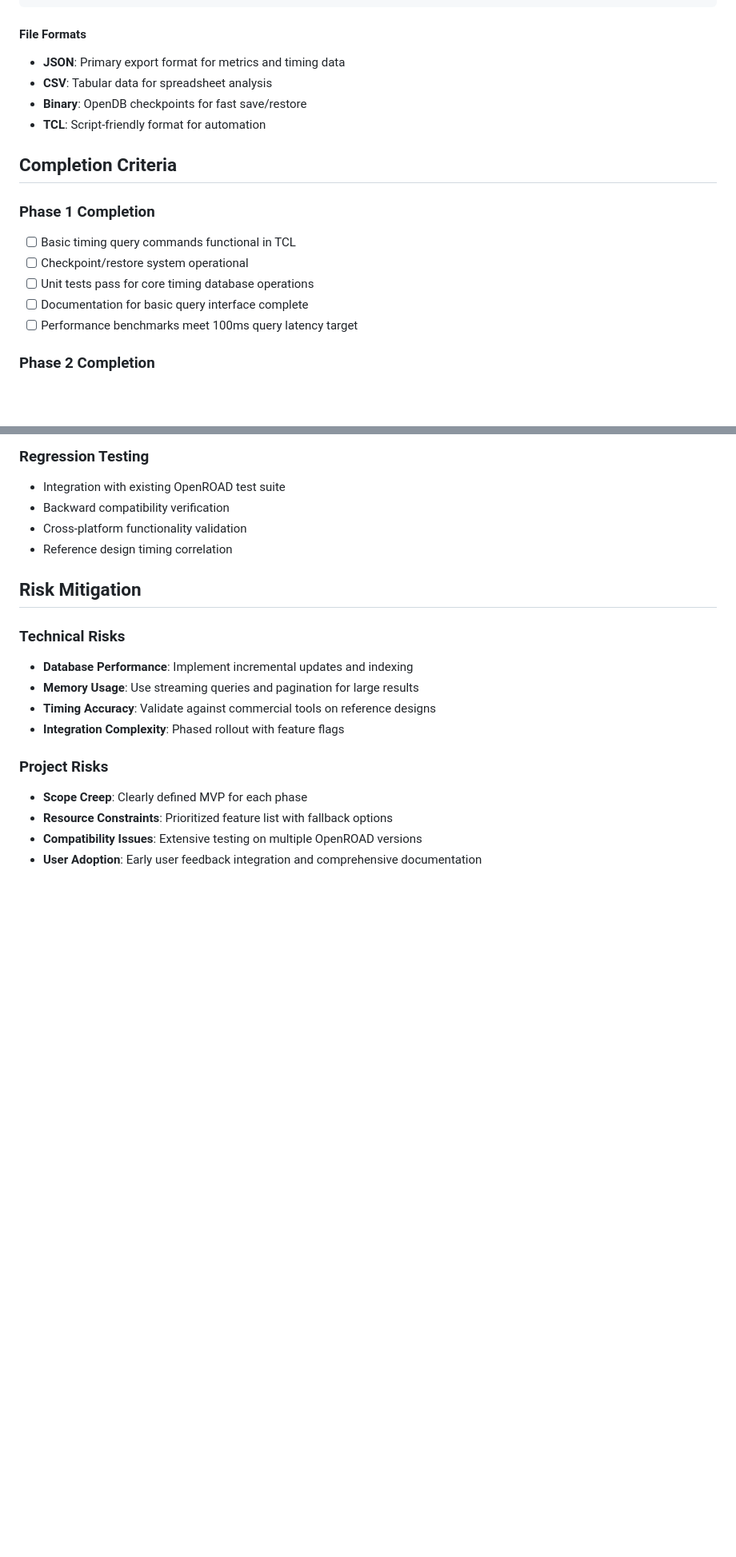
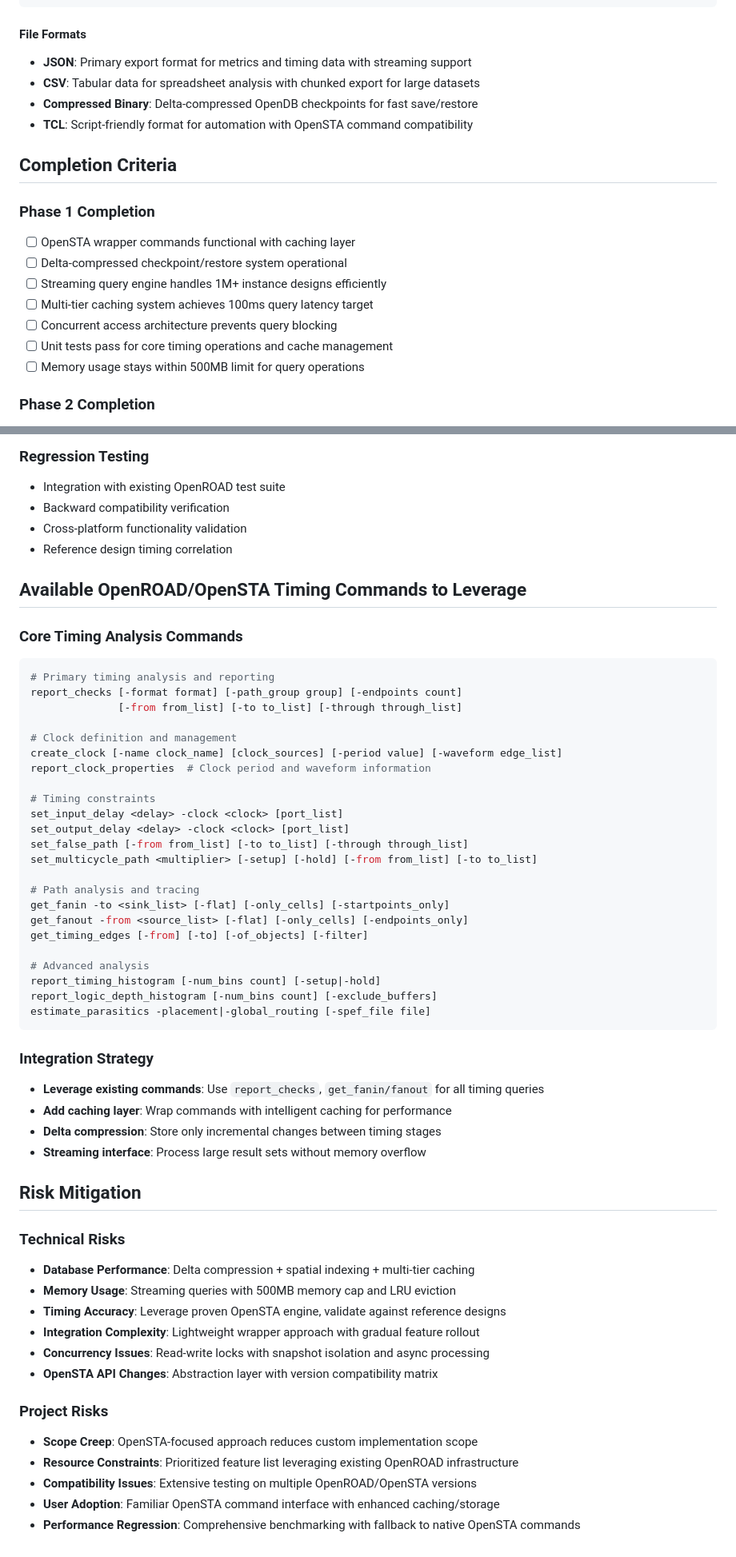
Before and after one commit to luarss/openroad-mcp, a Markdown page: TIMING_TODO.md, 2 parts joined by grey strips. Shown: that part at 80% size. Rendered like a GitHub page; blank space fills up the shorter version.

````diff
--- a/TIMING_TODO.md
+++ b/TIMING_TODO.md
@@ -155,19 +174,21 @@ MetricsSnapshot {
 ```
 
 #### File Formats
-- **JSON**: Primary export format for metrics and timing data
-- **CSV**: Tabular data for spreadsheet analysis
-- **Binary**: OpenDB checkpoints for fast save/restore
-- **TCL**: Script-friendly format for automation
+- **JSON**: Primary export format for metrics and timing data with streaming support
+- **CSV**: Tabular data for spreadsheet analysis with chunked export for large datasets
+- **Compressed Binary**: Delta-compressed OpenDB checkpoints for fast save/restore
+- **TCL**: Script-friendly format for automation with OpenSTA command compatibility
 
 ## Completion Criteria
 
 ### Phase 1 Completion
-- [ ] Basic timing query commands functional in TCL
-- [ ] Checkpoint/restore system operational
-- [ ] Unit tests pass for core timing database operations
-- [ ] Documentation for basic query interface complete
-- [ ] Performance benchmarks meet 100ms query latency target
+- [ ] OpenSTA wrapper commands functional with caching layer
+- [ ] Delta-compressed checkpoint/restore system operational
+- [ ] Streaming query engine handles 1M+ instance designs efficiently
+- [ ] Multi-tier caching system achieves 100ms query latency target
+- [ ] Concurrent access architecture prevents query blocking
+- [ ] Unit tests pass for core timing operations and cache management
+- [ ] Memory usage stays within 500MB limit for query operations
 
 ### Phase 2 Completion
 - [ ] Multi-stage timing analysis fully functional
@@ -216,16 +237,54 @@ MetricsSnapshot {
 - Cross-platform functionality validation
 - Reference design timing correlation
 
+## Available OpenROAD/OpenSTA Timing Commands to Leverage
+
+### Core Timing Analysis Commands
+```tcl
+# Primary timing analysis and reporting
+report_checks [-format format] [-path_group group] [-endpoints count]
+              [-from from_list] [-to to_list] [-through through_list]
+
+# Clock definition and management
+create_clock [-name clock_name] [clock_sources] [-period value] [-waveform edge_list]
+report_clock_properties  # Clock period and waveform information
+
+# Timing constraints
+set_input_delay <delay> -clock <clock> [port_list]
+set_output_delay <delay> -clock <clock> [port_list]
+set_false_path [-from from_list] [-to to_list] [-through through_list]
+set_multicycle_path <multiplier> [-setup] [-hold] [-from from_list] [-to to_list]
+
+# Path analysis and tracing
+get_fanin -to <sink_list> [-flat] [-only_cells] [-startpoints_only]
+get_fanout -from <source_list> [-flat] [-only_cells] [-endpoints_only]
+get_timing_edges [-from] [-to] [-of_objects] [-filter]
+
+# Advanced analysis
+report_timing_histogram [-num_bins count] [-setup|-hold]
+report_logic_depth_histogram [-num_bins count] [-exclude_buffers]
+estimate_parasitics -placement|-global_routing [-spef_file file]
+```
+
+### Integration Strategy
+- **Leverage existing commands**: Use `report_checks`, `get_fanin/fanout` for all timing queries
+- **Add caching layer**: Wrap commands with intelligent caching for performance
+- **Delta compression**: Store only incremental changes between timing stages
+- **Streaming interface**: Process large result sets without memory overflow
+
 ## Risk Mitigation
 
 ### Technical Risks
-- **Database Performance**: Implement incremental updates and indexing
-- **Memory Usage**: Use streaming queries and pagination for large results
-- **Timing Accuracy**: Validate against commercial tools on reference designs
-- **Integration Complexity**: Phased rollout with feature flags
+- **Database Performance**: Delta compression + spatial indexing + multi-tier caching
+- **Memory Usage**: Streaming queries with 500MB memory cap and LRU eviction
+- **Timing Accuracy**: Leverage proven OpenSTA engine, validate against reference designs
+- **Integration Complexity**: Lightweight wrapper approach with gradual feature rollout
+- **Concurrency Issues**: Read-write locks with snapshot isolation and async processing
+- **OpenSTA API Changes**: Abstraction layer with version compatibility matrix
 
 ### Project Risks
-- **Scope Creep**: Clearly defined MVP for each phase
-- **Resource Constraints**: Prioritized feature list with fallback options
-- **Compatibility Issues**: Extensive testing on multiple OpenROAD versions
-- **User Adoption**: Early user feedback integration and comprehensive documentation
+- **Scope Creep**: OpenSTA-focused approach reduces custom implementation scope
+- **Resource Constraints**: Prioritized feature list leveraging existing OpenROAD infrastructure
+- **Compatibility Issues**: Extensive testing on multiple OpenROAD/OpenSTA versions
+- **User Adoption**: Familiar OpenSTA command interface with enhanced caching/storage
+- **Performance Regression**: Comprehensive benchmarking with fallback to native OpenSTA commands
````
Also changed, not shown: other parts of TIMING_TODO.md (+79 -60 lines), PHASE1_TODO.md (added, +180 -0 lines).
